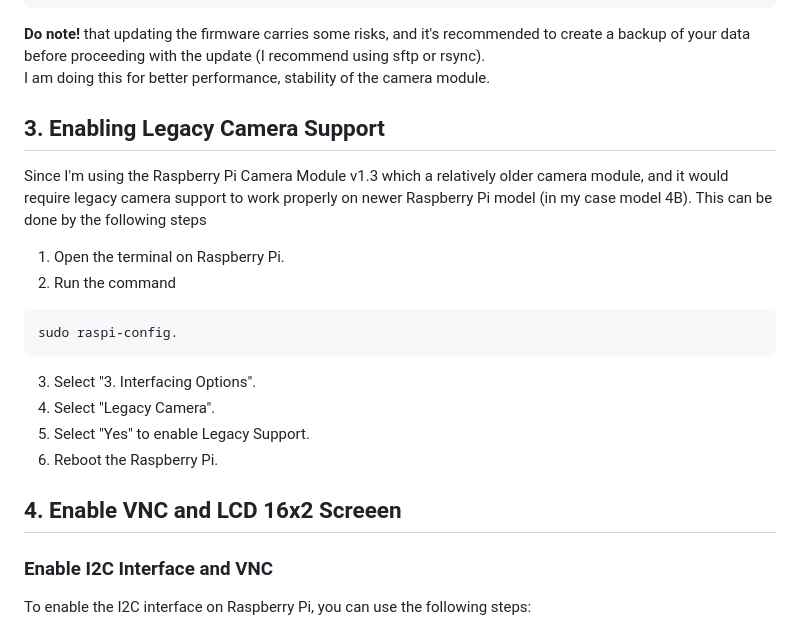
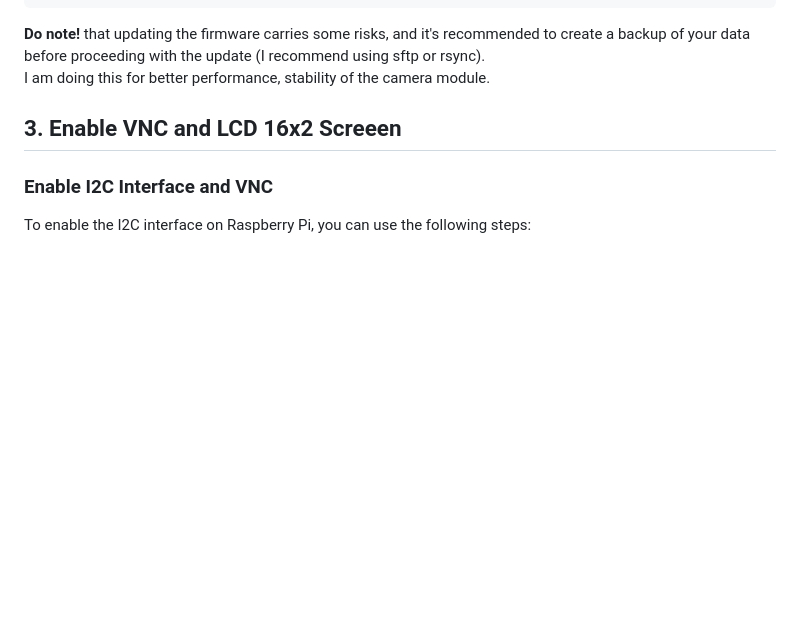
Before and after one commit to justsaumit/opencv-face-recognition-rpi4, a Markdown page: README.md, the part around the change. Rendered like a GitHub page; blank space fills up the shorter version.

Commit message:
README: Not Enabling Legacy Camera support as it doesn't allow VNC connection

````diff
--- a/README.md
+++ b/README.md
@@ -67,20 +67,7 @@ sudo reboot
 **Do note!** that updating the firmware carries some risks, and it's recommended to create a backup of your data before proceeding with the update (I recommend using sftp or rsync).
 I am doing this for better performance, stability of the camera module.
 
-## 3. Enabling Legacy Camera Support
-Since I'm using the Raspberry Pi Camera Module v1.3 which a relatively older camera module, and it would require legacy camera support to work properly on newer Raspberry Pi model (in my case model 4B).
-This can be done by the following steps
-1. Open the terminal on Raspberry Pi.
-2. Run the command
-``` bash
-sudo raspi-config.
-```
-3. Select "3. Interfacing Options".
-4. Select "Legacy Camera".
-5. Select "Yes" to enable Legacy Support.
-6. Reboot the Raspberry Pi.
-
-## 4. Enable VNC and LCD 16x2 Screeen
+## 3. Enable VNC and LCD 16x2 Screeen
 
 ### Enable I2C Interface and VNC
 To enable the I2C interface on Raspberry Pi, you can use the following steps:
````
